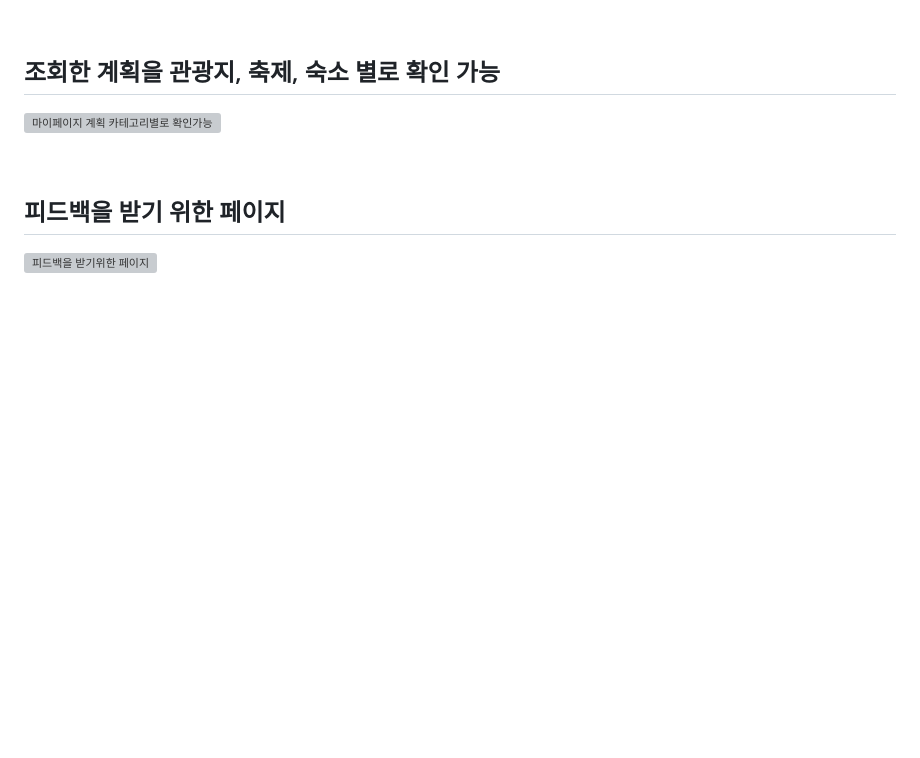
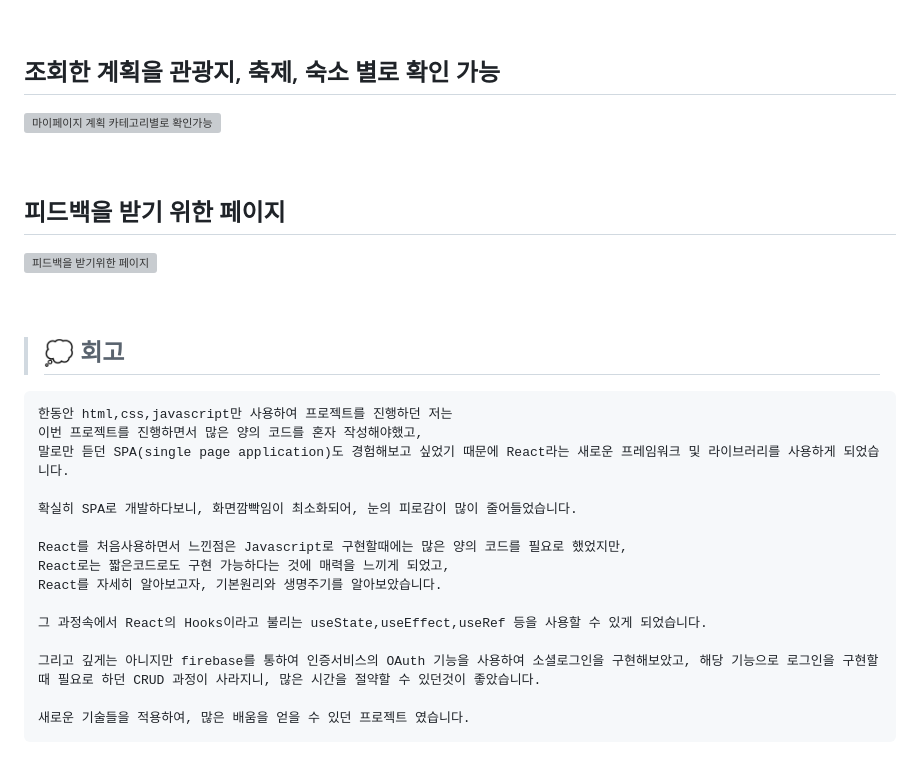
Before and after one commit to sunghyun-biblee/Trip_Fixie_Project, a Markdown page: README.md, the part around the change. Drawn GitHub-style; blank space fills up the shorter version; grey boxes are pictures that could not be loaded.

```diff
--- a/README.md
+++ b/README.md
@@ -149,3 +149,23 @@
 ##  피드백을 받기 위한 페이지
 
 ![피드백을 받기위한 페이지](https://github.com/user-attachments/assets/a6869e91-0a2b-47c7-a06d-dd928eff6c9e)
+
+
+<br/>
+
+> ## 💭 회고
+    한동안 html,css,javascript만 사용하여 프로젝트를 진행하던 저는
+    이번 프로젝트를 진행하면서 많은 양의 코드를 혼자 작성해야했고,
+    말로만 듣던 SPA(single page application)도 경험해보고 싶었기 때문에 React라는 새로운 프레임워크 및 라이브러리를 사용하게 되었습니다.
+
+    확실히 SPA로 개발하다보니, 화면깜빡임이 최소화되어, 눈의 피로감이 많이 줄어들었습니다.
+
+    React를 처음사용하면서 느낀점은 Javascript로 구현할때에는 많은 양의 코드를 필요로 했었지만,
+    React로는 짧은코드로도 구현 가능하다는 것에 매력을 느끼게 되었고,
+    React를 자세히 알아보고자, 기본원리와 생명주기를 알아보았습니다.
+
+    그 과정속에서 React의 Hooks이라고 불리는 useState,useEffect,useRef 등을 사용할 수 있게 되었습니다.
+
+    그리고 깊게는 아니지만 firebase를 통하여 인증서비스의 OAuth 기능을 사용하여 소셜로그인을 구현해보았고, 해당 기능으로 로그인을 구현할때 필요로 하던 CRUD 과정이 사라지니, 많은 시간을 절약할 수 있던것이 좋았습니다.
+
+    새로운 기술들을 적용하여, 많은 배움을 얻을 수 있던 프로젝트 였습니다.
```
